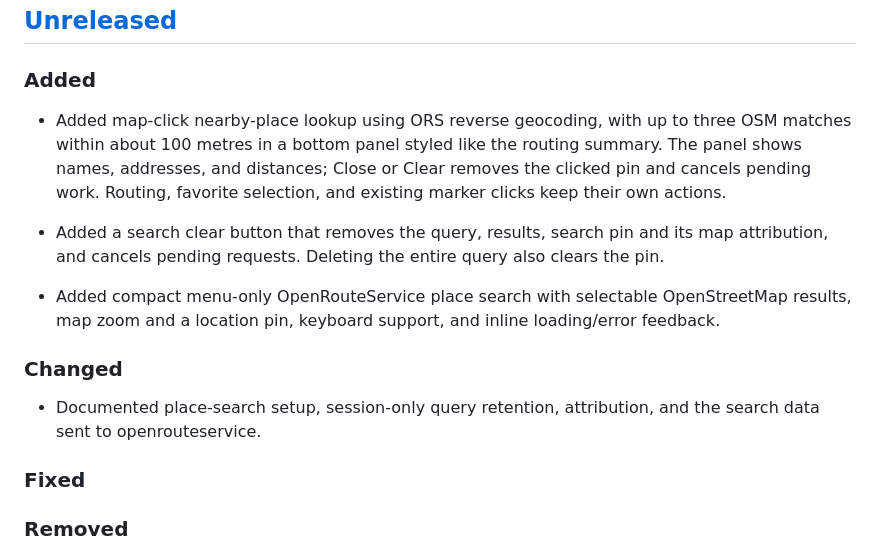
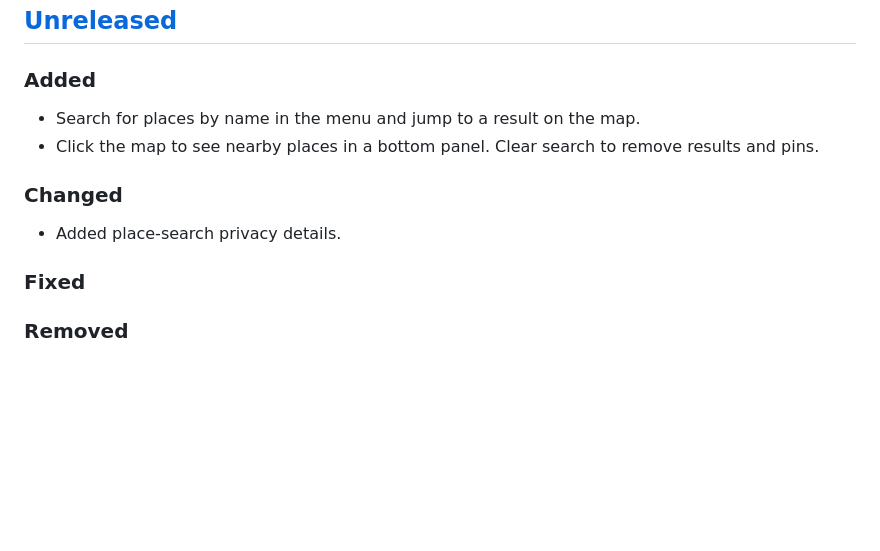
Before and after one commit to mdiener21/maphop, a Markdown page: CHANGELOG.md, the part around the change. Rendered like a GitHub page; blank space fills up the shorter version.

Commit message:
docs: shorten place search changelog

```diff
--- a/CHANGELOG.md
+++ b/CHANGELOG.md
@@ -4,15 +4,12 @@
 
 ### Added
 
-- Added map-click nearby-place lookup using ORS reverse geocoding, with up to three OSM matches within about 100 metres in a bottom panel styled like the routing summary. The panel shows names, addresses, and distances; Close or Clear removes the clicked pin and cancels pending work. Routing, favorite selection, and existing marker clicks keep their own actions.
-
-- Added a search clear button that removes the query, results, search pin and its map attribution, and cancels pending requests. Deleting the entire query also clears the pin.
-
-- Added compact menu-only OpenRouteService place search with selectable OpenStreetMap results, map zoom and a location pin, keyboard support, and inline loading/error feedback.
+- Search for places by name in the menu and jump to a result on the map.
+- Click the map to see nearby places in a bottom panel. Clear search to remove results and pins.
 
 ### Changed
 
-- Documented place-search setup, session-only query retention, attribution, and the search data sent to openrouteservice.
+- Added place-search privacy details.
 
 ### Fixed
 
```
